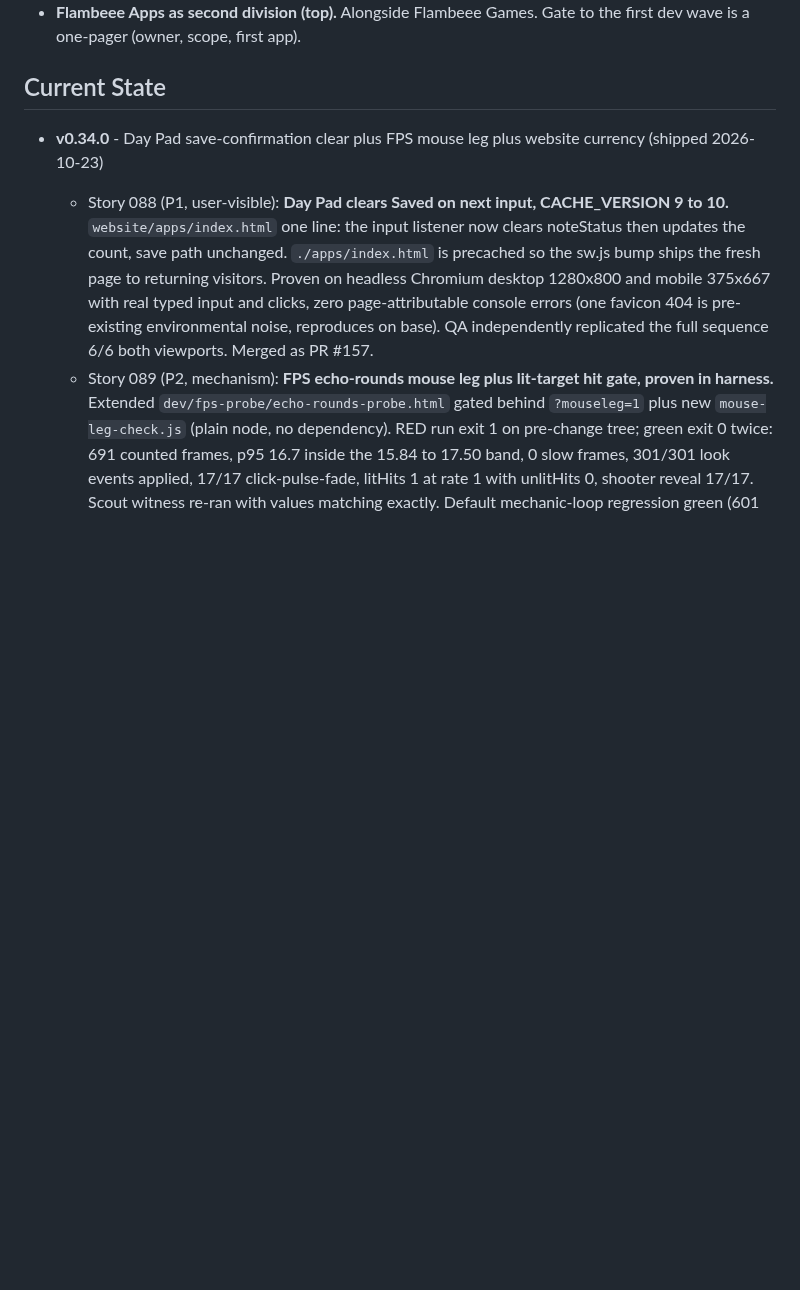
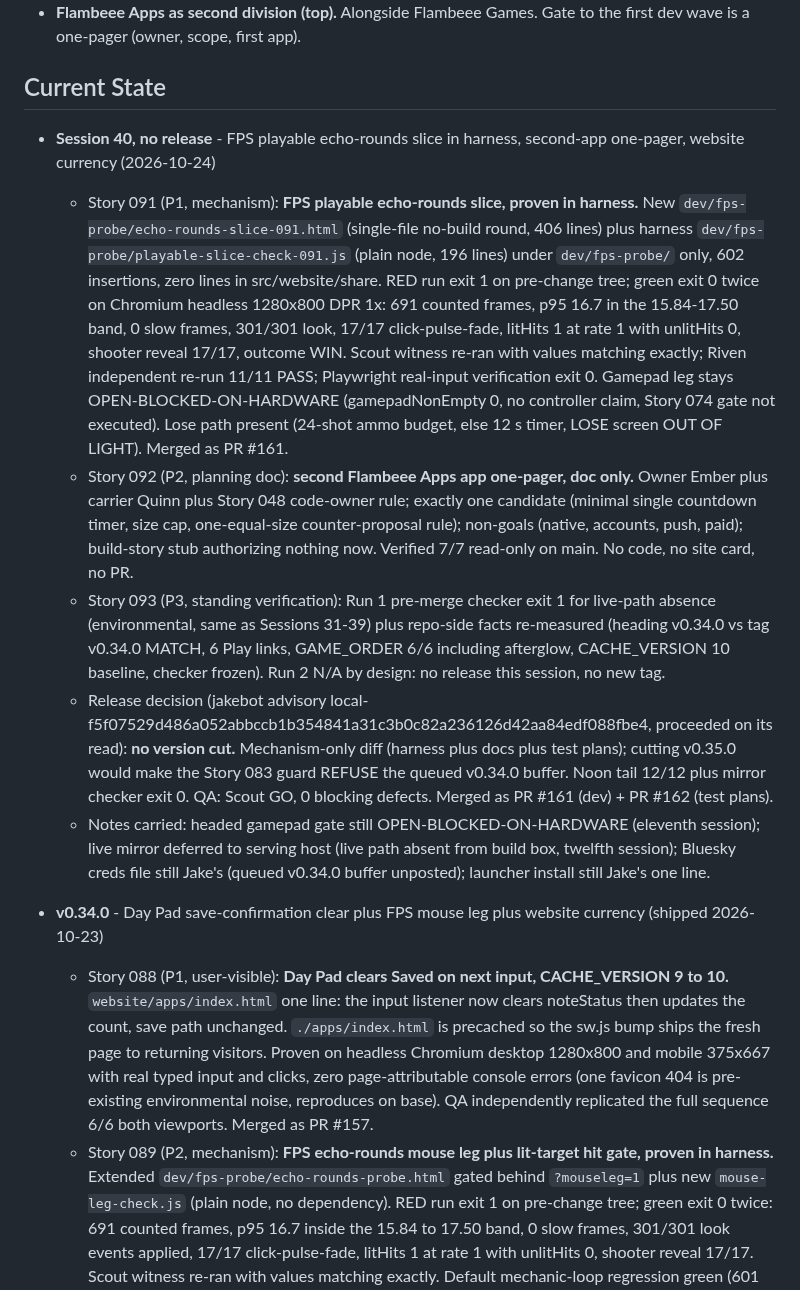
Before and after one commit to jakepi-bot/flambeee, a Markdown page: docs/roadmap.md, the part around the change. GitHub-like rendering; blank space fills up the shorter version.

Commit message:
release(session40): Session 40 roadmap entry, no version cut

```diff
--- a/docs/roadmap.md
+++ b/docs/roadmap.md
@@ -13,6 +13,12 @@ Both accepted per `flambeee-team/CEO-DIRECTIVES.md` section 7 (Bluesky DM convo
 
 ## Current State
 
+- **Session 40, no release** - FPS playable echo-rounds slice in harness, second-app one-pager, website currency (2026-10-24)
+  - Story 091 (P1, mechanism): **FPS playable echo-rounds slice, proven in harness.** New `dev/fps-probe/echo-rounds-slice-091.html` (single-file no-build round, 406 lines) plus harness `dev/fps-probe/playable-slice-check-091.js` (plain node, 196 lines) under `dev/fps-probe/` only, 602 insertions, zero lines in src/website/share. RED run exit 1 on pre-change tree; green exit 0 twice on Chromium headless 1280x800 DPR 1x: 691 counted frames, p95 16.7 in the 15.84-17.50 band, 0 slow frames, 301/301 look, 17/17 click-pulse-fade, litHits 1 at rate 1 with unlitHits 0, shooter reveal 17/17, outcome WIN. Scout witness re-ran with values matching exactly; Riven independent re-run 11/11 PASS; Playwright real-input verification exit 0. Gamepad leg stays OPEN-BLOCKED-ON-HARDWARE (gamepadNonEmpty 0, no controller claim, Story 074 gate not executed). Lose path present (24-shot ammo budget, else 12 s timer, LOSE screen OUT OF LIGHT). Merged as PR #161.
+  - Story 092 (P2, planning doc): **second Flambeee Apps app one-pager, doc only.** Owner Ember plus carrier Quinn plus Story 048 code-owner rule; exactly one candidate (minimal single countdown timer, size cap, one-equal-size counter-proposal rule); non-goals (native, accounts, push, paid); build-story stub authorizing nothing now. Verified 7/7 read-only on main. No code, no site card, no PR.
+  - Story 093 (P3, standing verification): Run 1 pre-merge checker exit 1 for live-path absence (environmental, same as Sessions 31-39) plus repo-side facts re-measured (heading v0.34.0 vs tag v0.34.0 MATCH, 6 Play links, GAME_ORDER 6/6 including afterglow, CACHE_VERSION 10 baseline, checker frozen). Run 2 N/A by design: no release this session, no new tag.
+  - Release decision (jakebot advisory local-f5f07529d486a052abbccb1b354841a31c3b0c82a236126d42aa84edf088fbe4, proceeded on its read): **no version cut.** Mechanism-only diff (harness plus docs plus test plans); cutting v0.35.0 would make the Story 083 guard REFUSE the queued v0.34.0 buffer. Noon tail 12/12 plus mirror checker exit 0. QA: Scout GO, 0 blocking defects. Merged as PR #161 (dev) + PR #162 (test plans).
+  - Notes carried: headed gamepad gate still OPEN-BLOCKED-ON-HARDWARE (eleventh session); live mirror deferred to serving host (live path absent from build box, twelfth session); Bluesky creds file still Jake's (queued v0.34.0 buffer unposted); launcher install still Jake's one line.
 - **v0.34.0** - Day Pad save-confirmation clear plus FPS mouse leg plus website currency (shipped 2026-10-23)
   - Story 088 (P1, user-visible): **Day Pad clears Saved on next input, CACHE_VERSION 9 to 10.** `website/apps/index.html` one line: the input listener now clears noteStatus then updates the count, save path unchanged. `./apps/index.html` is precached so the sw.js bump ships the fresh page to returning visitors. Proven on headless Chromium desktop 1280x800 and mobile 375x667 with real typed input and clicks, zero page-attributable console errors (one favicon 404 is pre-existing environmental noise, reproduces on base). QA independently replicated the full sequence 6/6 both viewports. Merged as PR #157.
   - Story 089 (P2, mechanism): **FPS echo-rounds mouse leg plus lit-target hit gate, proven in harness.** Extended `dev/fps-probe/echo-rounds-probe.html` gated behind `?mouseleg=1` plus new `mouse-leg-check.js` (plain node, no dependency). RED run exit 1 on pre-change tree; green exit 0 twice: 691 counted frames, p95 16.7 inside the 15.84 to 17.50 band, 0 slow frames, 301/301 look events applied, 17/17 click-pulse-fade, litHits 1 at rate 1 with unlitHits 0, shooter reveal 17/17. Scout witness re-ran with values matching exactly. Default mechanic-loop regression green (601 frames, p95 16.7). Gamepad leg stays OPEN-BLOCKED-ON-HARDWARE (gamepadNonEmpty 0, no controller claim, Story 074 gate not executed). No file under src/, website/, or share/; no native toolchain. Merged as PR #158.
```
